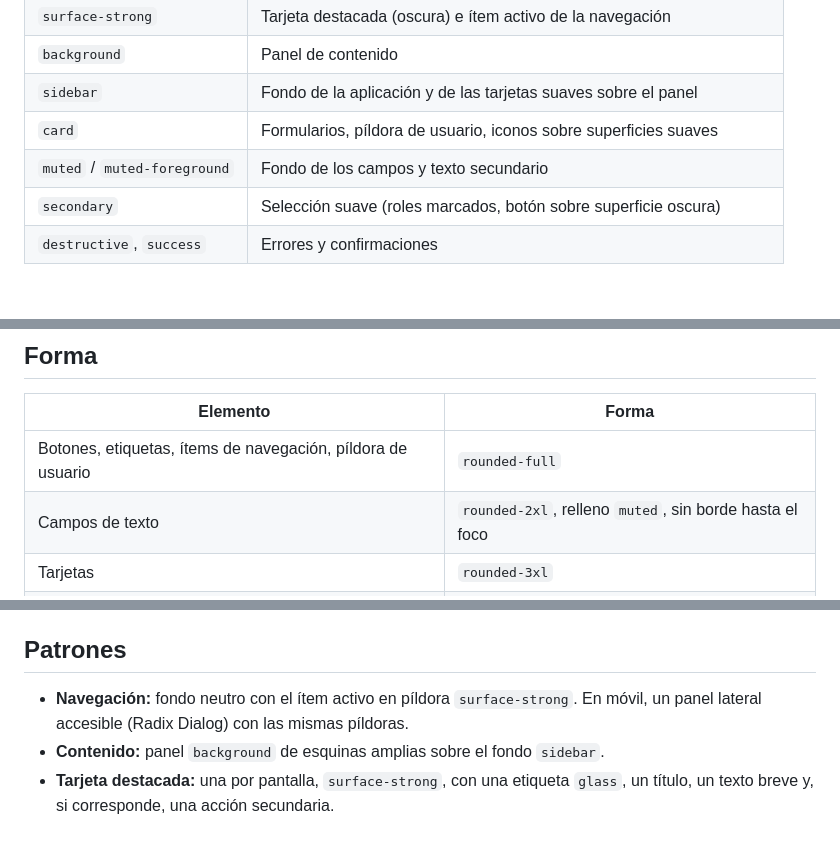
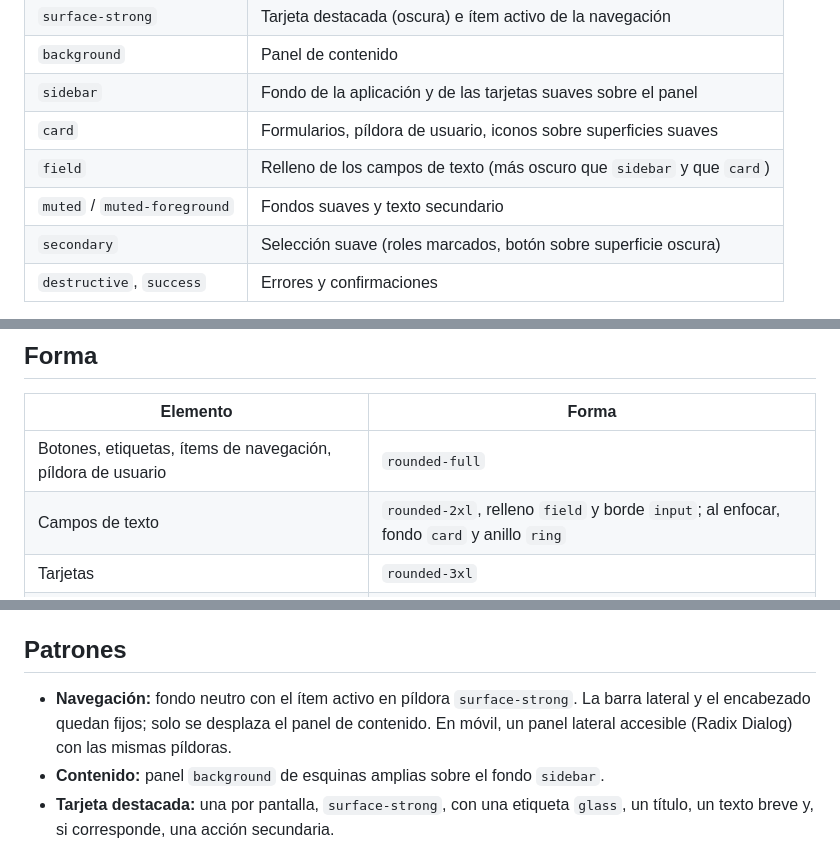
Before and after one commit to RenzoVillafuerteTapia/vetcare, a Markdown page: docs/design/README.md, 3 parts joined by grey strips. Rendered like a GitHub page; blank space fills up the shorter version.

Commit message:
docs(design): documentar el relleno de los campos y las barras fijas

```diff
--- a/docs/design/README.md
+++ b/docs/design/README.md
@@ -25,7 +25,8 @@ valores directos.
 | `background` | Panel de contenido |
 | `sidebar` | Fondo de la aplicación y de las tarjetas suaves sobre el panel |
 | `card` | Formularios, píldora de usuario, iconos sobre superficies suaves |
-| `muted` / `muted-foreground` | Fondo de los campos y texto secundario |
+| `field` | Relleno de los campos de texto (más oscuro que `sidebar` y que `card`) |
+| `muted` / `muted-foreground` | Fondos suaves y texto secundario |
 | `secondary` | Selección suave (roles marcados, botón sobre superficie oscura) |
 | `destructive`, `success` | Errores y confirmaciones |
 
@@ -57,7 +58,7 @@ Se sirven desde el propio proyecto con `@fontsource-variable/fredoka` y
 | Elemento | Forma |
 |---|---|
 | Botones, etiquetas, ítems de navegación, píldora de usuario | `rounded-full` |
-| Campos de texto | `rounded-2xl`, relleno `muted`, sin borde hasta el foco |
+| Campos de texto | `rounded-2xl`, relleno `field` y borde `input`; al enfocar, fondo `card` y anillo `ring` |
 | Tarjetas | `rounded-3xl` |
 | Paneles grandes (contenido, marca, tarjeta destacada) | `rounded-[2rem]` |
 | Iconos dentro de tarjetas | Cuadro `rounded-2xl` de 44 px |
@@ -76,7 +77,8 @@ Componentes de la app: `Brand`, `FormField` (etiqueta, ayuda y error accesibles)
 
 ## Patrones
 
-- **Navegación:** fondo neutro con el ítem activo en píldora `surface-strong`. En móvil, un
+- **Navegación:** fondo neutro con el ítem activo en píldora `surface-strong`. La barra lateral y
+  el encabezado quedan fijos; solo se desplaza el panel de contenido. En móvil, un
   panel lateral accesible (Radix Dialog) con las mismas píldoras.
 - **Contenido:** panel `background` de esquinas amplias sobre el fondo `sidebar`.
 - **Tarjeta destacada:** una por pantalla, `surface-strong`, con una etiqueta `glass`, un título,
```
Also changed, not shown: CHANGELOG.md (+6 -0 lines).
